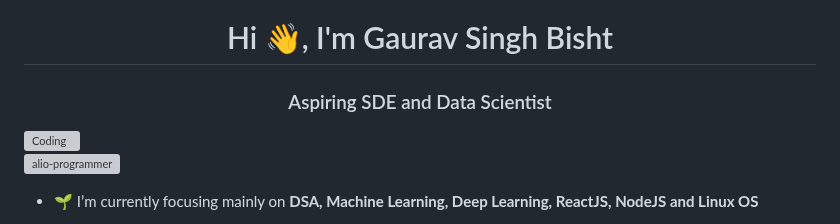
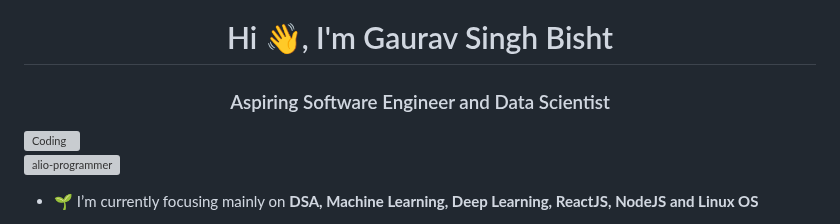
Before and after one commit to alio-programmer/alio-programmer, a Markdown page: README.md, the part around the change. GitHub-like rendering; grey boxes are pictures that could not be loaded.

```diff
--- a/README.md
+++ b/README.md
@@ -1,5 +1,5 @@
 <h1 align="center">Hi 👋, I'm Gaurav Singh Bisht</h1>
-<h3 align="center">Aspiring SDE and Data Scientist</h3>
+<h3 align="center">Aspiring Software Engineer and Data Scientist</h3>
 <img align="right" alt="Coding" margin="15" width="500" src="https://i.pinimg.com/originals/9d/ea/64/9dea6422afee150cbe2f65b5317285eb.gif">
 
 <p align="left"> <img src="https://komarev.com/ghpvc/?username=alio-programmer&label=Profile%20views&color=0e75b6&style=flat" alt="alio-programmer" /> </p>
```
